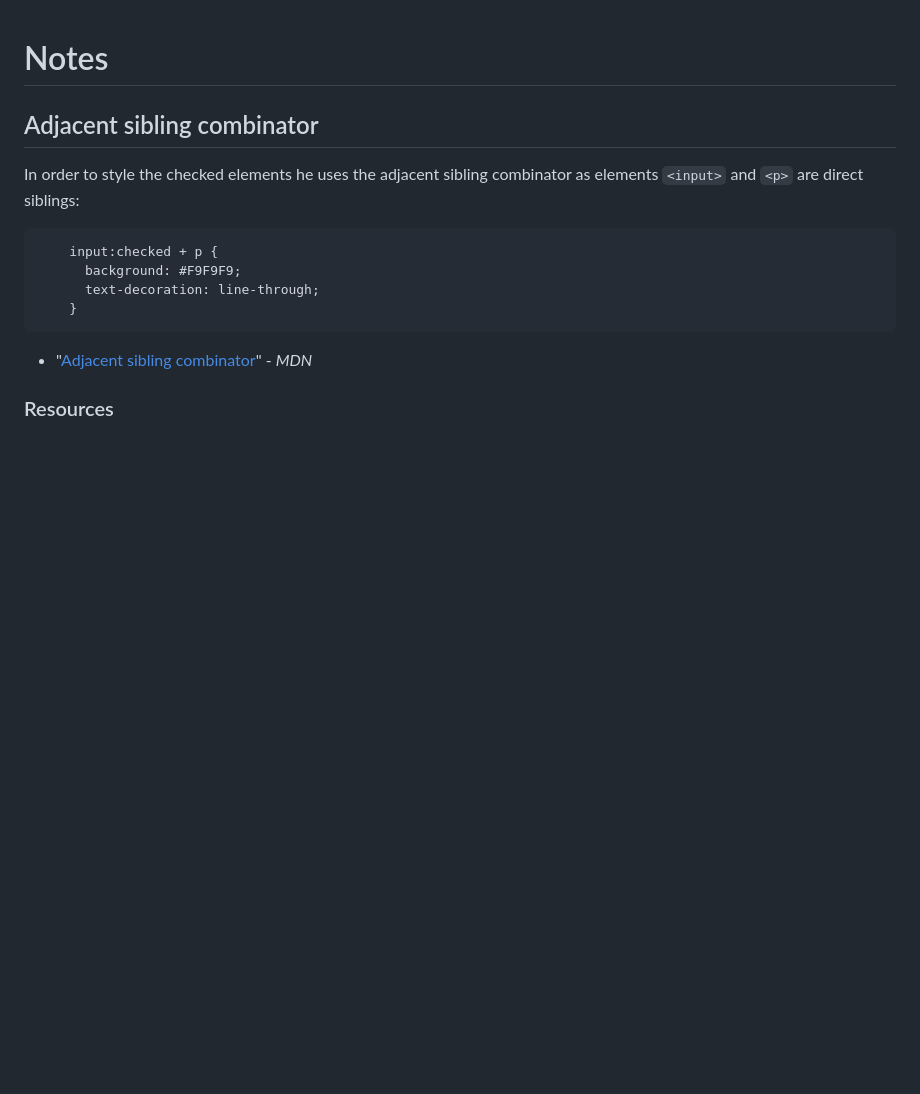
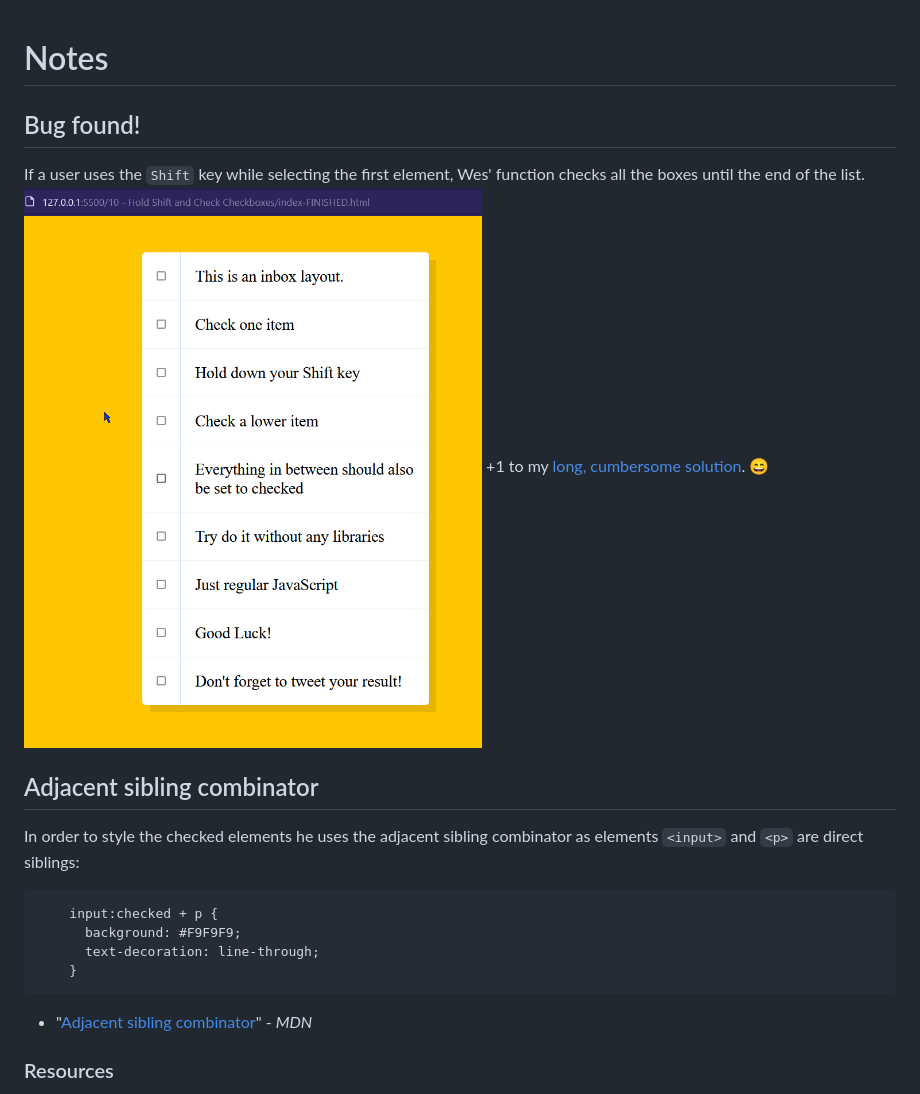
Before and after one commit to ana-vela/javascript30-collab, a Markdown page: Notes/10-Hold-Shift-and-Check-Checkboxes.md, the part around the change. Rendered like a GitHub page; pictures changed too: Notes/assets/10-bug.gif (added); blank space fills up the shorter version.

Commit message:
update[notes-10]: bug found at source solution

```diff
--- a/Notes/10-Hold-Shift-and-Check-Checkboxes.md
+++ b/Notes/10-Hold-Shift-and-Check-Checkboxes.md
@@ -1,4 +1,10 @@
 # Notes
+
+## Bug found!
+
+If a user uses the `Shift` key while selecting the first element, Wes' function checks all the boxes until the end of the list.
+![Gif recording of bug found at source solution](assets/10-bug.gif)
++1 to my [long, cumbersome solution](../ProjectFiles-Adrian/10%20-%20Hold%20Shift%20and%20check%20checkboxes/index.html). :smile:
 
 ## Adjacent sibling combinator
 In order to style the checked elements he uses the adjacent sibling combinator
```
